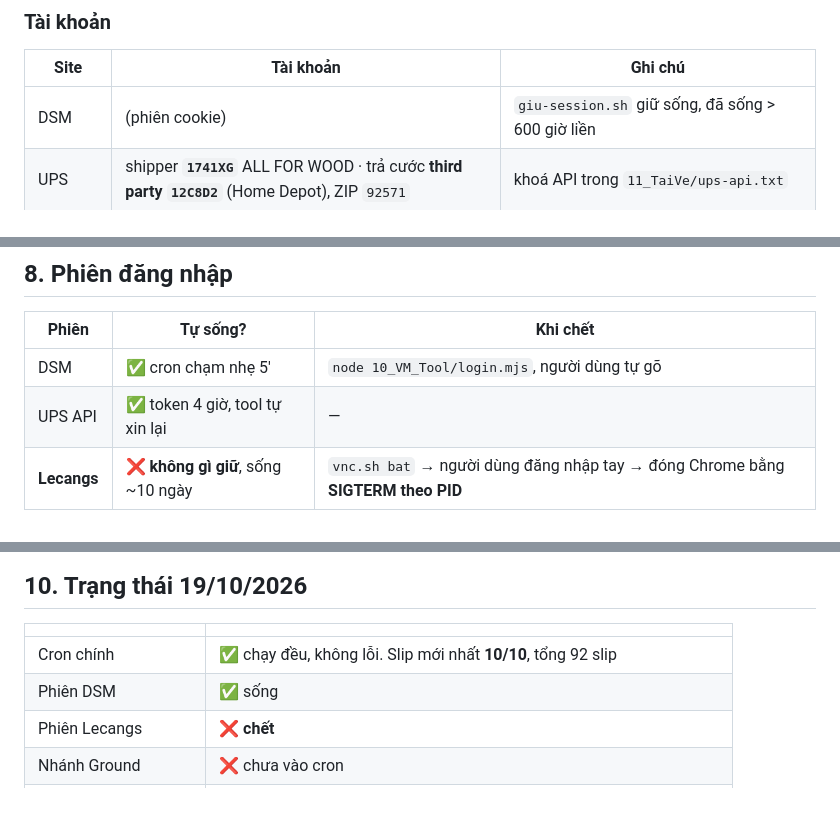
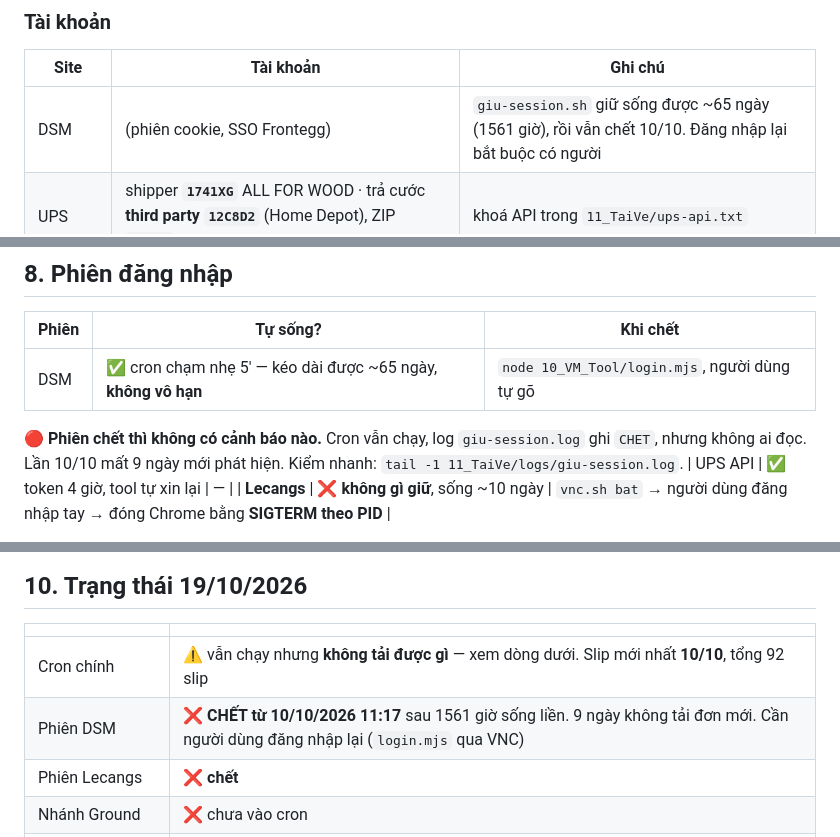
Before and after one commit to nguyennguyen938-debug/dsm_auto, a Markdown page: DSM_TuDongHoa/00_BAN_GIAO_TOAN_BO.md, 3 parts joined by grey strips. GitHub-like rendering; blank space fills up the shorter version.

Commit message:
00_BAN_GIAO_TOAN_BO.md: sua — phien DSM CHET tu 10/10, khong phai song
Ban truoc ghi 'Phien DSM song' theo tri nho, khong do. Do 19/10: giu-session.log
ghi CHET lien tuc tu 10/10/2026 11:17 sau 1561 gio song. 9 ngay khong tai don moi.
Them canh bao: phien chet khong co thong bao nao.

Co-Authored-By: Claude Opus 5.5 <noreply@anthropic.com>

```diff
--- a/DSM_TuDongHoa/00_BAN_GIAO_TOAN_BO.md
+++ b/DSM_TuDongHoa/00_BAN_GIAO_TOAN_BO.md
@@ -88,7 +88,7 @@ Push từ VM bằng khoá SSH `~/.ssh/id_ed25519` (remote đã là `git@github.c
 
 | Site | Tài khoản | Ghi chú |
 |---|---|---|
-| DSM | (phiên cookie) | `giu-session.sh` giữ sống, đã sống > 600 giờ liền |
+| DSM | (phiên cookie, SSO Frontegg) | `giu-session.sh` giữ sống được ~65 ngày (1561 giờ), rồi vẫn chết 10/10. Đăng nhập lại bắt buộc có người |
 | UPS | shipper **`1741XG`** ALL FOR WOOD · trả cước **third party `12C8D2`** (Home Depot), ZIP `92571` | khoá API trong `11_TaiVe/ups-api.txt` |
 | Lecangs | người dùng đăng nhập tay qua VNC (lần cuối 15/08) | **không lưu mật khẩu**. Tài khoản cũ `sue.nguyen@` từng bị khoá sau 6 lần sai |
 | AACT | `info@allforwood.com` | `creds.json` |
@@ -281,7 +281,10 @@ nằm **trên Drive**, không phải VM.
 
 | Phiên | Tự sống? | Khi chết |
 |---|---|---|
-| DSM | ✅ cron chạm nhẹ 5' | `node 10_VM_Tool/login.mjs`, người dùng tự gõ |
+| DSM | ✅ cron chạm nhẹ 5' — kéo dài được ~65 ngày, **không vô hạn** | `node 10_VM_Tool/login.mjs`, người dùng tự gõ |
+
+🔴 **Phiên chết thì không có cảnh báo nào.** Cron vẫn chạy, log `giu-session.log` ghi `CHET`, nhưng
+không ai đọc. Lần 10/10 mất 9 ngày mới phát hiện. Kiểm nhanh: `tail -1 11_TaiVe/logs/giu-session.log`.
 | UPS API | ✅ token 4 giờ, tool tự xin lại | — |
 | **Lecangs** | ❌ **không gì giữ**, sống ~10 ngày | `vnc.sh bat` → người dùng đăng nhập tay → đóng Chrome bằng **SIGTERM theo PID** |
 
@@ -315,8 +318,8 @@ nên tạo thừa chỉ để lại số rác.
 
 | | |
 |---|---|
-| Cron chính | ✅ chạy đều, không lỗi. Slip mới nhất **10/10**, tổng 92 slip |
-| Phiên DSM | ✅ sống |
+| Cron chính | ⚠️ vẫn chạy nhưng **không tải được gì** — xem dòng dưới. Slip mới nhất **10/10**, tổng 92 slip |
+| Phiên DSM | ❌ **CHẾT từ 10/10/2026 11:17** sau 1561 giờ sống liền. 9 ngày không tải đơn mới. Cần người dùng đăng nhập lại (`login.mjs` qua VNC) |
 | Phiên Lecangs | ❌ **chết** |
 | Nhánh Ground | ❌ chưa vào cron |
 | Đơn Ground chờ nhãn | **~50** (58 đơn `C = UPS` chưa ai nhận ở cột D, chỉ 7 có bằng chứng nhãn) |
```
